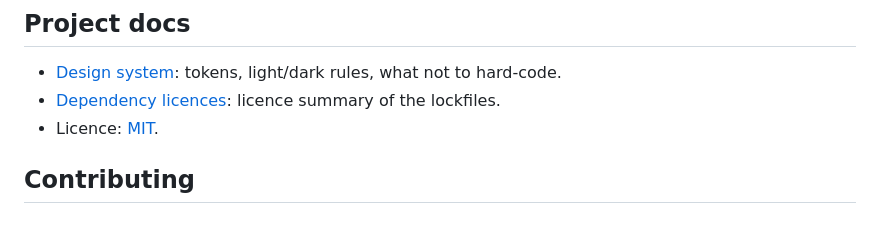
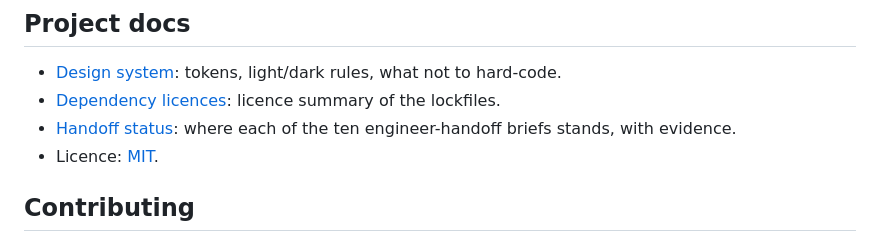
Before and after one commit to fadhilmch/mentimeter, a Markdown page: README.md, the part around the change. Drawn GitHub-style.

```diff
--- a/README.md
+++ b/README.md
@@ -209,6 +209,7 @@ Business logic (code generation, tally math, vote/upvote rules) lives in pure fu
 
 - [Design system](docs/DESIGN_SYSTEM.md): tokens, light/dark rules, what not to hard-code.
 - [Dependency licences](docs/DEPENDENCY_LICENSES.md): licence summary of the lockfiles.
+- [Handoff status](docs/handoff-status.md): where each of the ten engineer-handoff briefs stands, with evidence.
 - Licence: [MIT](LICENSE).
 
 ## Contributing
```
Also changed, not shown: docs/handoff-status.md (added, +18 -0 lines), docs/live-sessions.md (+4 -4 lines).
